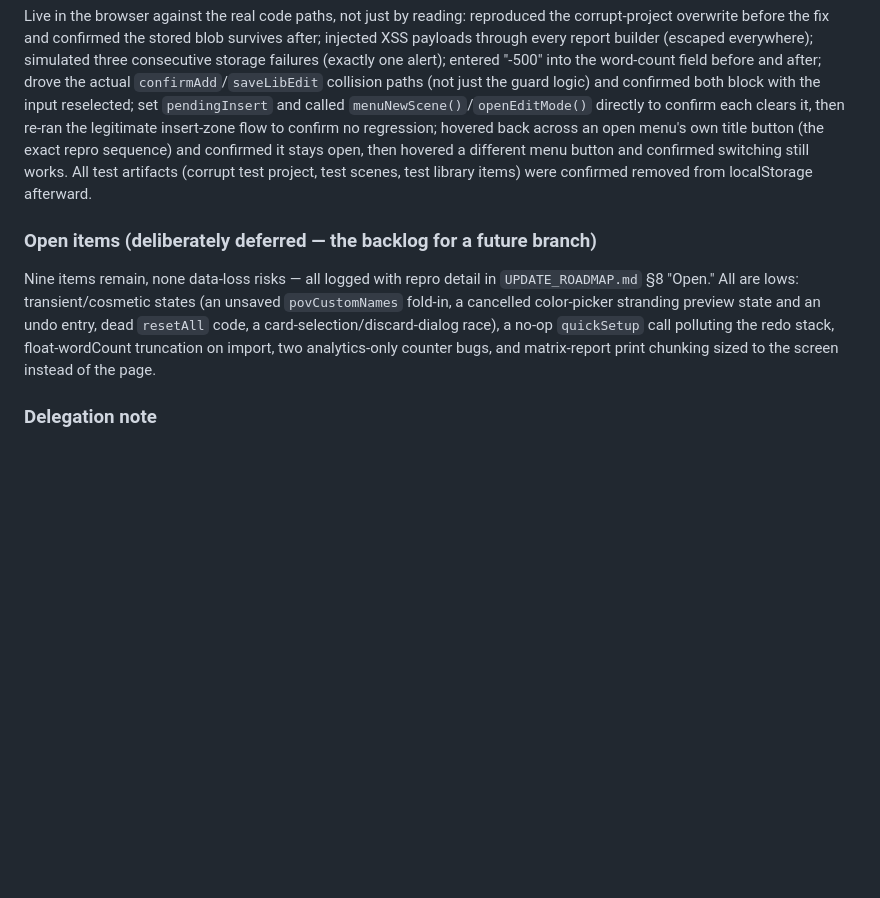
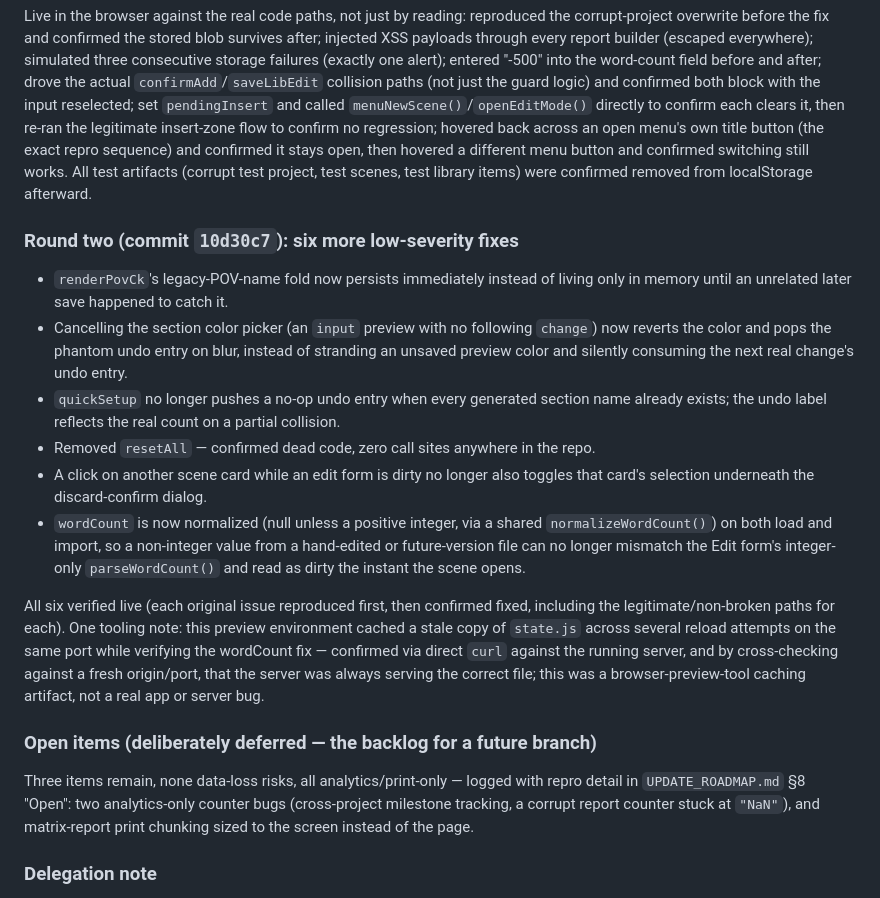
Before and after one commit to nemsi56/storyboard_v2, a Markdown page: STATUS.md, the part around the change. Rendered like a GitHub page; blank space fills up the shorter version.

```diff
--- a/STATUS.md
+++ b/STATUS.md
@@ -485,13 +485,35 @@ stays open, then hovered a different menu button and confirmed switching still w
 All test artifacts (corrupt test project, test scenes, test library items) were confirmed
 removed from localStorage afterward.
 
+### Round two (commit `10d30c7`): six more low-severity fixes
+- `renderPovCk`'s legacy-POV-name fold now persists immediately instead of living only
+  in memory until an unrelated later save happened to catch it.
+- Cancelling the section color picker (an `input` preview with no following `change`)
+  now reverts the color and pops the phantom undo entry on blur, instead of stranding an
+  unsaved preview color and silently consuming the next real change's undo entry.
+- `quickSetup` no longer pushes a no-op undo entry when every generated section name
+  already exists; the undo label reflects the real count on a partial collision.
+- Removed `resetAll` — confirmed dead code, zero call sites anywhere in the repo.
+- A click on another scene card while an edit form is dirty no longer also toggles that
+  card's selection underneath the discard-confirm dialog.
+- `wordCount` is now normalized (null unless a positive integer, via a shared
+  `normalizeWordCount()`) on both load and import, so a non-integer value from a
+  hand-edited or future-version file can no longer mismatch the Edit form's integer-only
+  `parseWordCount()` and read as dirty the instant the scene opens.
+
+All six verified live (each original issue reproduced first, then confirmed fixed,
+including the legitimate/non-broken paths for each). One tooling note: this preview
+environment cached a stale copy of `state.js` across several reload attempts on the same
+port while verifying the wordCount fix — confirmed via direct `curl` against the running
+server, and by cross-checking against a fresh origin/port, that the server was always
+serving the correct file; this was a browser-preview-tool caching artifact, not a real
+app or server bug.
+
 ### Open items (deliberately deferred — the backlog for a future branch)
-Nine items remain, none data-loss risks — all logged with repro detail in
-`UPDATE_ROADMAP.md` §8 "Open." All are lows: transient/cosmetic states (an unsaved
-`povCustomNames` fold-in, a cancelled color-picker stranding preview state and an undo
-entry, dead `resetAll` code, a card-selection/discard-dialog race), a no-op `quickSetup`
-call polluting the redo stack, float-wordCount truncation on import, two analytics-only
-counter bugs, and matrix-report print chunking sized to the screen instead of the page.
+Three items remain, none data-loss risks, all analytics/print-only — logged with repro
+detail in `UPDATE_ROADMAP.md` §8 "Open": two analytics-only counter bugs (cross-project
+milestone tracking, a corrupt report counter stuck at `"NaN"`), and matrix-report print
+chunking sized to the screen instead of the page.
 
 ### Delegation note
 Mechanical sweeps (CSP/id-reference/global-collision/localStorage-key/build-order
```
Also changed, not shown: UPDATE_ROADMAP.md (+41 -23 lines).
